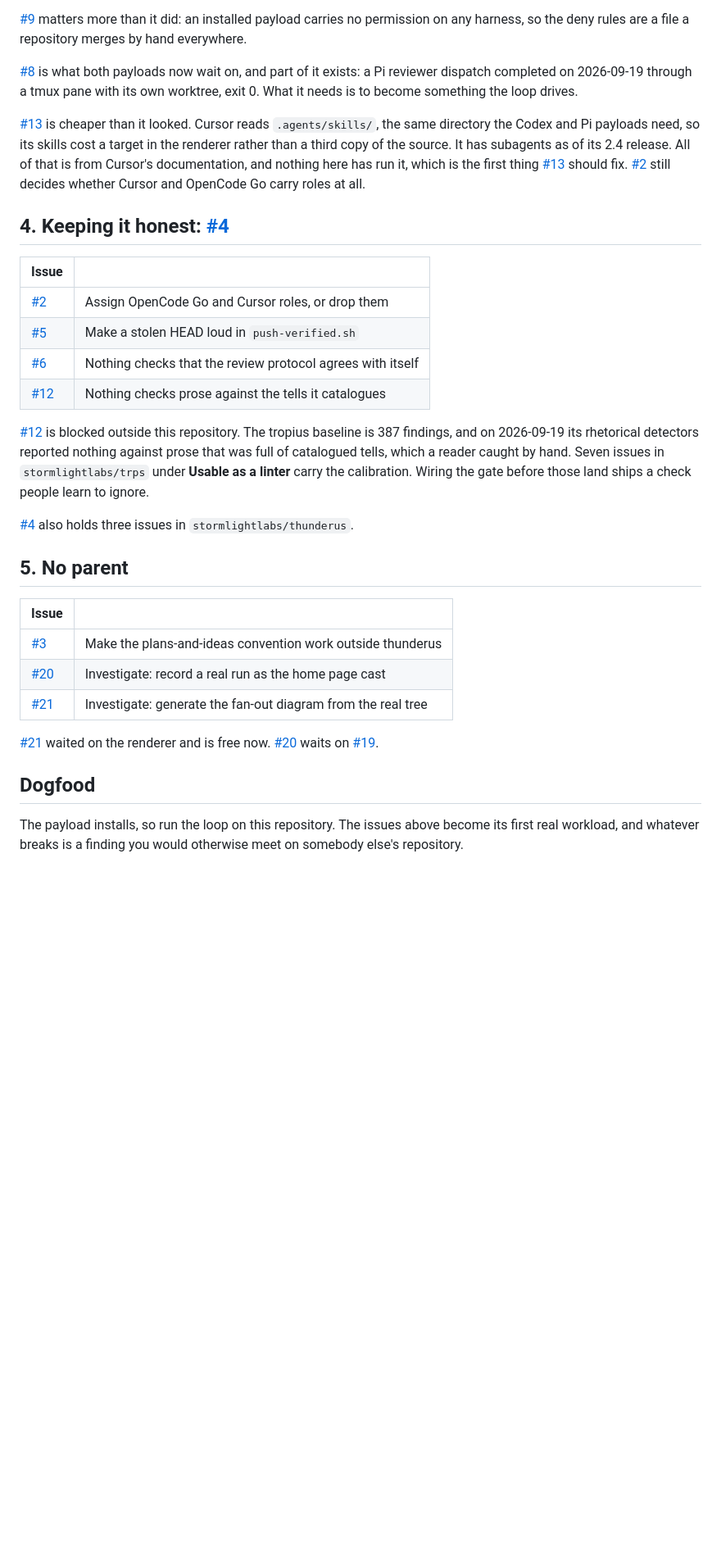
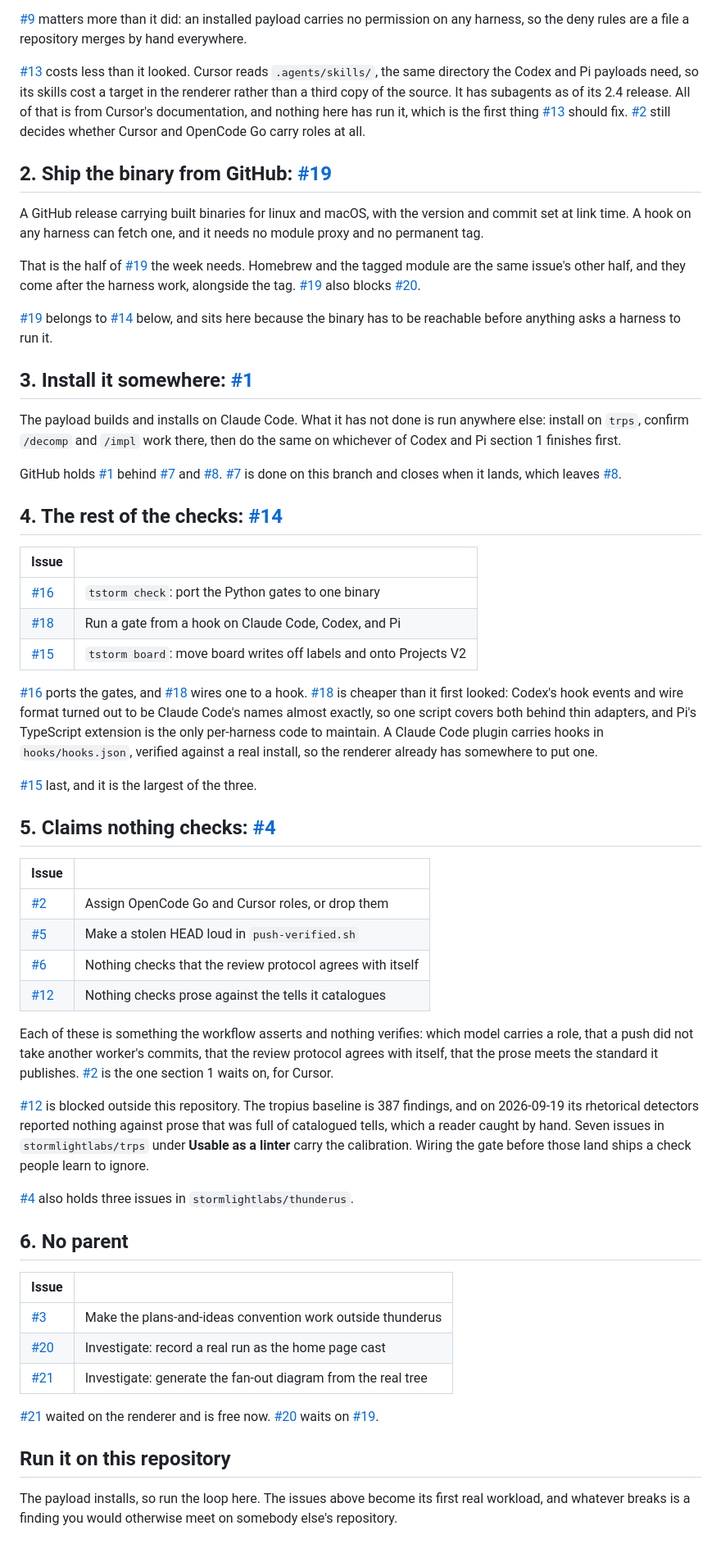
Before and after one commit to stormlightlabs/thunderstorm, a Markdown page: TODO.md, the part around one of its changes. Shown at 82% size. GitHub-like rendering; blank space fills up the shorter version.

```diff
--- a/TODO.md
+++ b/TODO.md
@@ -89,18 +66,53 @@ mechanism. They are waiting on a payload worth delivering.
 any harness, so the deny rules are a file a repository merges by hand
 everywhere.
 
-[#8] is what both payloads now wait on, and part of it exists: a Pi reviewer
-dispatch completed on 2026-09-19 through a tmux pane with its own worktree,
-exit 0. What it needs is to become something the loop drives.
-
-[#13] is cheaper than it looked. Cursor reads `.agents/skills/`, the same
+[#13] costs less than it looked. Cursor reads `.agents/skills/`, the same
 directory the Codex and Pi payloads need, so its skills cost a target in the
 renderer rather than a third copy of the source. It has subagents as of its
 2.4 release. All of that is from Cursor's documentation, and nothing here has
 run it, which is the first thing [#13] should fix. [#2] still decides whether
 Cursor and OpenCode Go carry roles at all.
 
-## 4. Keeping it honest: [#4]
+## 2. Ship the binary from GitHub: [#19]
+
+A GitHub release carrying built binaries for linux and macOS, with the version
+and commit set at link time. A hook on any harness can fetch one, and it needs
+no module proxy and no permanent tag.
+
+That is the half of [#19] the week needs. Homebrew and the tagged module are
+the same issue's other half, and they come after the harness work, alongside
+the tag. [#19] also blocks [#20].
+
+[#19] belongs to [#14] below, and sits here because the binary has to be
+reachable before anything asks a harness to run it.
+
+## 3. Install it somewhere: [#1]
+
+The payload builds and installs on Claude Code. What it has not done is run
+anywhere else: install on `trps`, confirm `/decomp` and `/impl` work there,
+then do the same on whichever of Codex and Pi section 1 finishes first.
+
+GitHub holds [#1] behind [#7] and [#8]. [#7] is done on this branch and closes
+when it lands, which leaves [#8].
+
+## 4. The rest of the checks: [#14]
+
+| Issue |                                                                   |
+| ----- | ----------------------------------------------------------------- |
+| [#16] | `tstorm check`: port the Python gates to one binary               |
+| [#18] | Run a gate from a hook on Claude Code, Codex, and Pi              |
+| [#15] | `tstorm board`: move board writes off labels and onto Projects V2 |
+
+[#16] ports the gates, and [#18] wires one to a hook. [#18] is cheaper than it
+first looked: Codex's hook events and wire format turned out to be Claude
+Code's names almost exactly, so one script covers both behind thin adapters,
+and Pi's TypeScript extension is the only per-harness code to maintain. A
+Claude Code plugin carries hooks in `hooks/hooks.json`, verified against a real
+install, so the renderer already has somewhere to put one.
+
+[#15] last, and it is the largest of the three.
+
+## 5. Claims nothing checks: [#4]
 
 | Issue |                                                            |
 | ----- | ---------------------------------------------------------- |
@@ -108,6 +120,11 @@ Cursor and OpenCode Go carry roles at all.
 | [#5]  | Make a stolen HEAD loud in `push-verified.sh`              |
 | [#6]  | Nothing checks that the review protocol agrees with itself |
 | [#12] | Nothing checks prose against the tells it catalogues       |
+
+Each of these is something the workflow asserts and nothing verifies: which
+model carries a role, that a push did not take another worker's commits, that
+the review protocol agrees with itself, that the prose meets the standard it
+publishes. [#2] is the one section 1 waits on, for Cursor.
 
 [#12] is blocked outside this repository. The tropius baseline is 387 findings,
 and on 2026-09-19 its rhetorical detectors reported nothing against prose that
@@ -117,7 +134,7 @@ Wiring the gate before those land ships a check people learn to ignore.
 
 [#4] also holds three issues in `stormlightlabs/thunderus`.
 
-## 5. No parent
+## 6. No parent
 
 | Issue |                                                              |
 | ----- | ------------------------------------------------------------ |
@@ -127,9 +144,9 @@ Wiring the gate before those land ships a check people learn to ignore.
 
 [#21] waited on the renderer and is free now. [#20] waits on [#19].
 
-## Dogfood
+## Run it on this repository
 
-The payload installs, so run the loop on this repository. The issues above
+The payload installs, so run the loop here. The issues above
 become its first real workload, and whatever breaks is a finding you would
 otherwise meet on somebody else's repository.
 
```
Also changed, not shown: other parts of TODO.md (+36 -59 lines).
